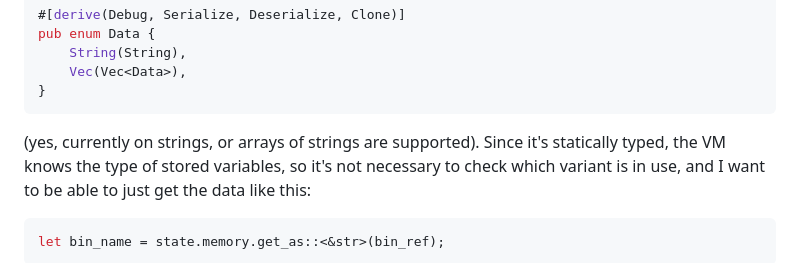
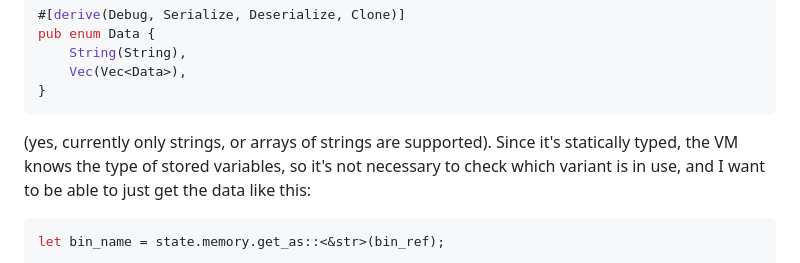
Before and after one commit to KnorrFG/blog, a Markdown page: posts/2023-04-17-traits.md, the part around the change. Rendered like a GitHub page.

Commit message:
fix typo

````diff
--- a/posts/2023-04-17-traits.md
+++ b/posts/2023-04-17-traits.md
@@ -42,7 +42,7 @@ pub enum Data {
 }
 ```
 
-(yes, currently on strings, or arrays of strings are supported). Since it's
+(yes, currently only strings, or arrays of strings are supported). Since it's
 statically typed, the VM knows the type of stored variables, so it's not
 necessary to check which variant is in use, and I want to be able to just get
 the data like this:
````
